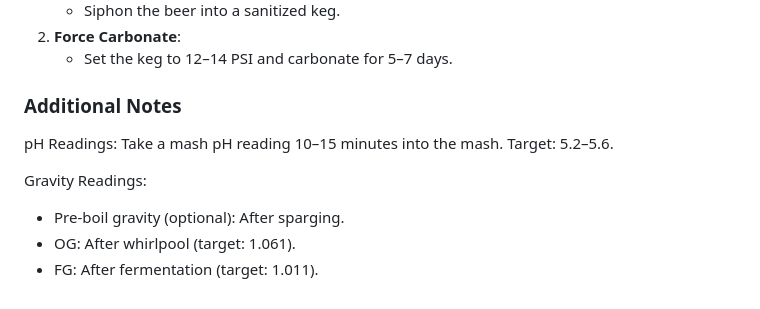
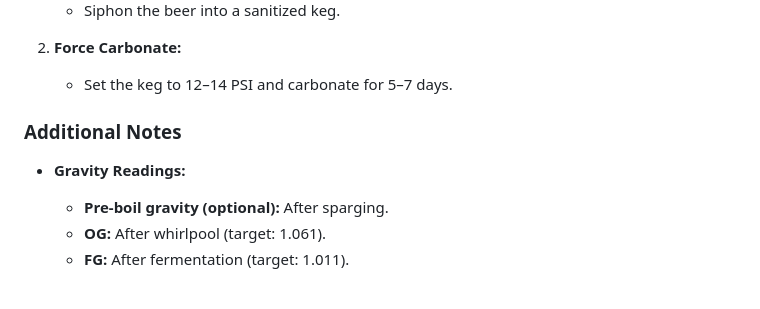
Before and after one commit to shawnthompson/shawnthompson.github.io, a Markdown page: src/beers/west-coast-kveik-ipa.md, the part around one of its changes. Drawn GitHub-style.

```diff
--- a/src/beers/west-coast-kveik-ipa.md
+++ b/src/beers/west-coast-kveik-ipa.md
@@ -185,13 +193,13 @@ date: 2025-01-18
    - Siphon the beer into a sanitized keg.
-2. **Force Carbonate**:
+
+2. **Force Carbonate:**
+
    - Set the keg to 12–14 PSI and carbonate for 5–7 days.
 
-### **Additional Notes**
+### Additional Notes
 
-pH Readings: Take a mash pH reading 10–15 minutes into the mash. Target: 5.2–5.6.
+- **Gravity Readings:**
 
-Gravity Readings:
-
-- Pre-boil gravity (optional): After sparging.
-- OG: After whirlpool (target: 1.061).
-- FG: After fermentation (target: 1.011).
+  - **Pre-boil gravity (optional):** After sparging.
+  - **OG:** After whirlpool (target: 1.061).
+  - **FG:** After fermentation (target: 1.011).
```
Also changed, not shown: other parts of src/beers/west-coast-kveik-ipa.md (+59 -51 lines).
